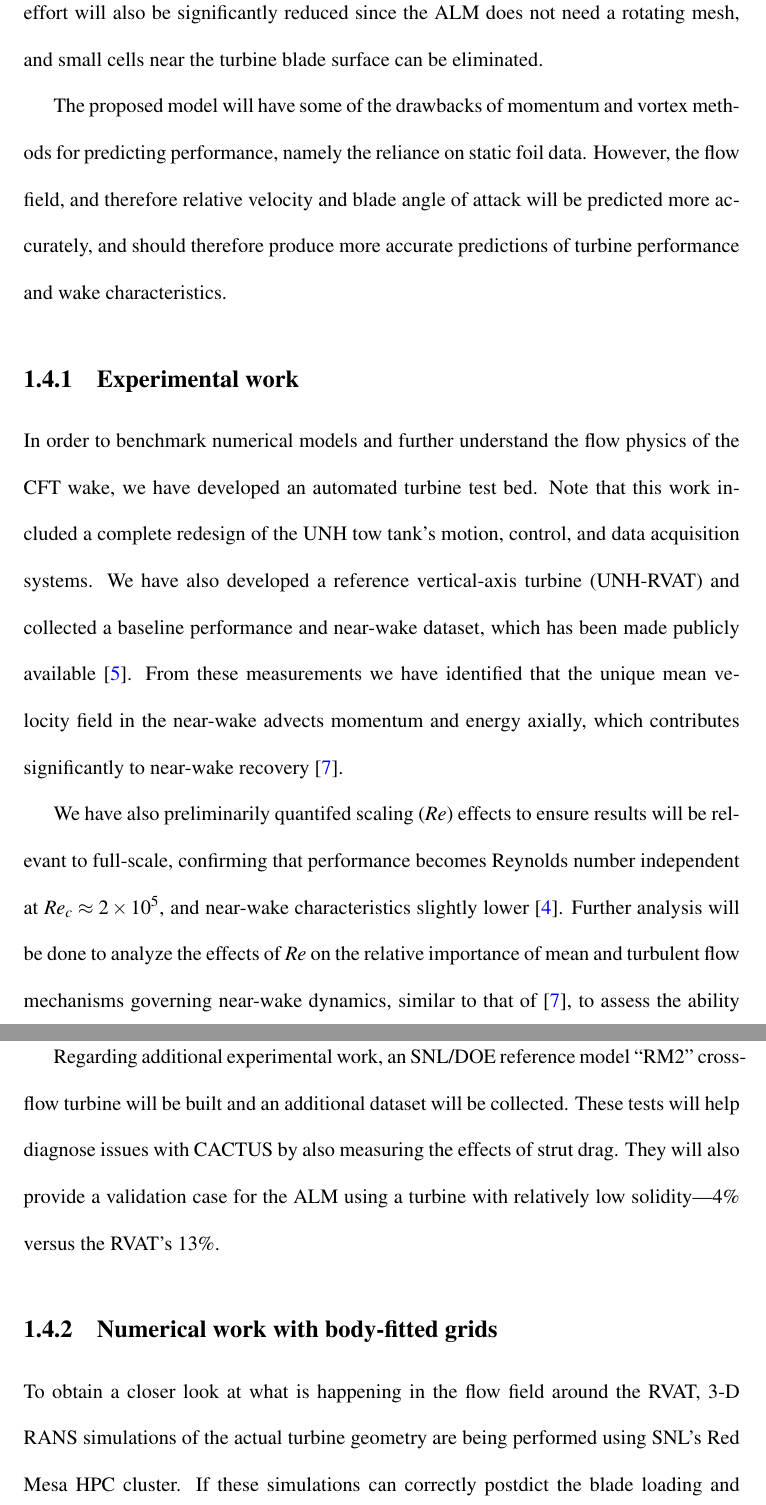
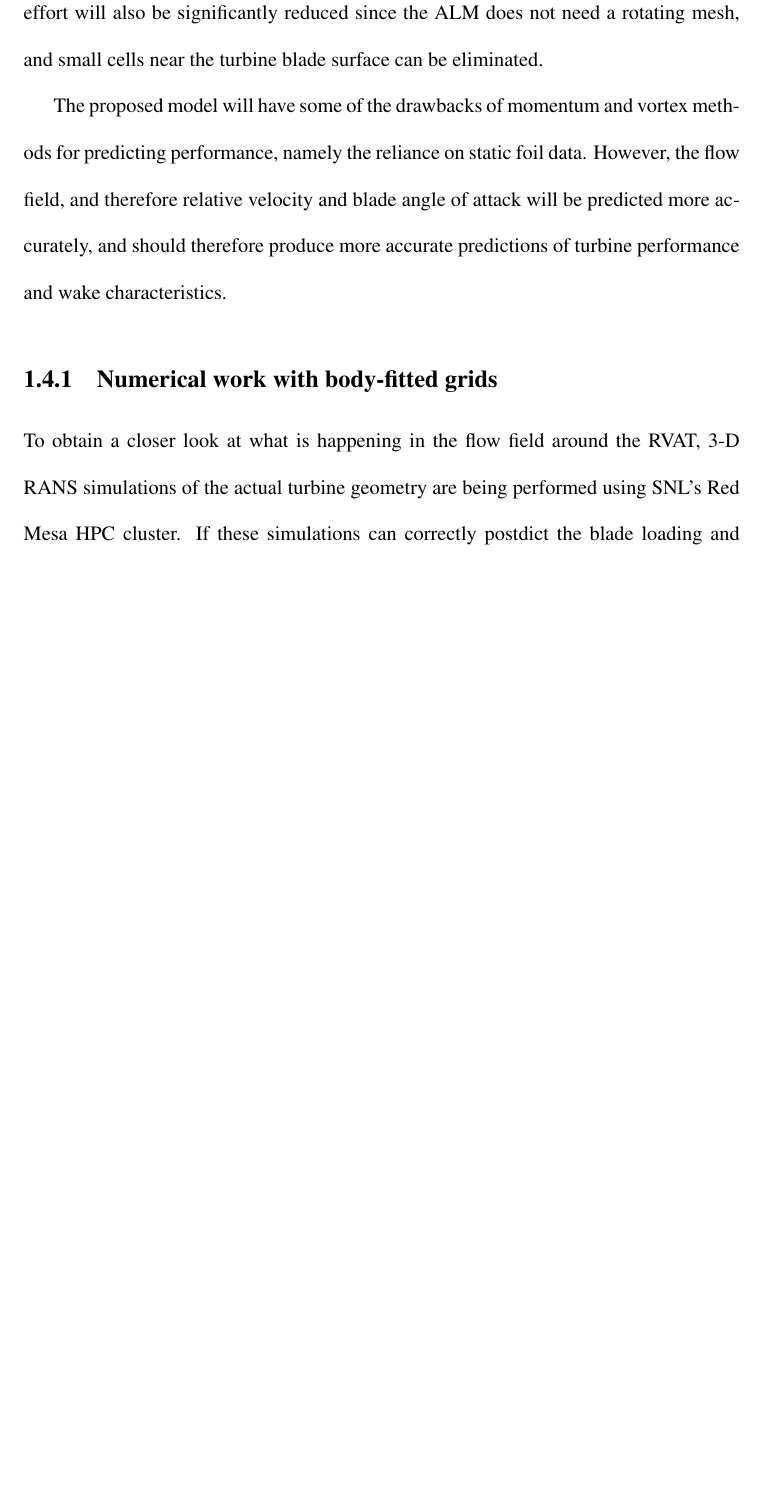
Before and after one commit to petebachant/PhD-thesis, a LaTeX thesis (thesis.tex, which reads chapters/introduction.tex): two parts of pages 20 and 21 of 42 before the commit and part of page 20 of 41 after it, the two joined at a grey line, cut so that both start at the same text, the shorter picture padded with empty space. Compiled offline with pdfLaTeX.

Commit message:
Remove experimental work section from introduction

```diff
--- a/chapters/introduction.tex
+++ b/chapters/introduction.tex
@@ -255,33 +255,6 @@ However, the flow field, and therefore relative velocity and blade angle of
 attack will be predicted more accurately, and should therefore produce more
 accurate predictions of turbine performance and wake characteristics.
 
-\subsection{Experimental work}
-
-In order to benchmark numerical models and further understand the flow physics
-of the CFT wake, we have developed an automated turbine test bed. Note that this
-work included a complete redesign of the UNH tow tank's motion, control, and
-data acquisition systems. We have also developed a reference vertical-axis
-turbine (UNH-RVAT) and collected a baseline performance and near-wake dataset,
-which has been made publicly available \cite{Bachant2014-RVAT-baseline}. From
-these measurements we have identified that the unique mean velocity field in the
-near-wake advects momentum and energy axially, which contributes significantly
-to near-wake recovery \cite{Bachant2015-JoT}.
-
-We have also preliminarily quantifed scaling ($Re$) effects to ensure results
-will be relevant to full-scale, confirming that performance becomes Reynolds
-number independent at $Re_c \approx 2 \times 10^5$, and near-wake
-characteristics slightly lower \cite{Bachant2014}. Further analysis will be done
-to analyze the effects of $Re$ on the relative importance of mean and turbulent
-flow mechanisms governing near-wake dynamics, similar to that of
-\cite{Bachant2015-JoT}, to assess the ability of scaled physical model arrays to
-predict accurately the flow through full-scale arrays.
-
-Regarding additional experimental work, an SNL/DOE reference model ``RM2''
-cross-flow turbine will be built and an additional dataset will be collected.
-These tests will help diagnose issues with CACTUS by also measuring the effects
-of strut drag. They will also provide a validation case for the ALM using a
-turbine with relatively low solidity---4\% versus the RVAT's 13\%.
-
 \subsection{Numerical work with body-fitted grids}
 
 To obtain a closer look at what is happening in the flow field around the RVAT,
```
